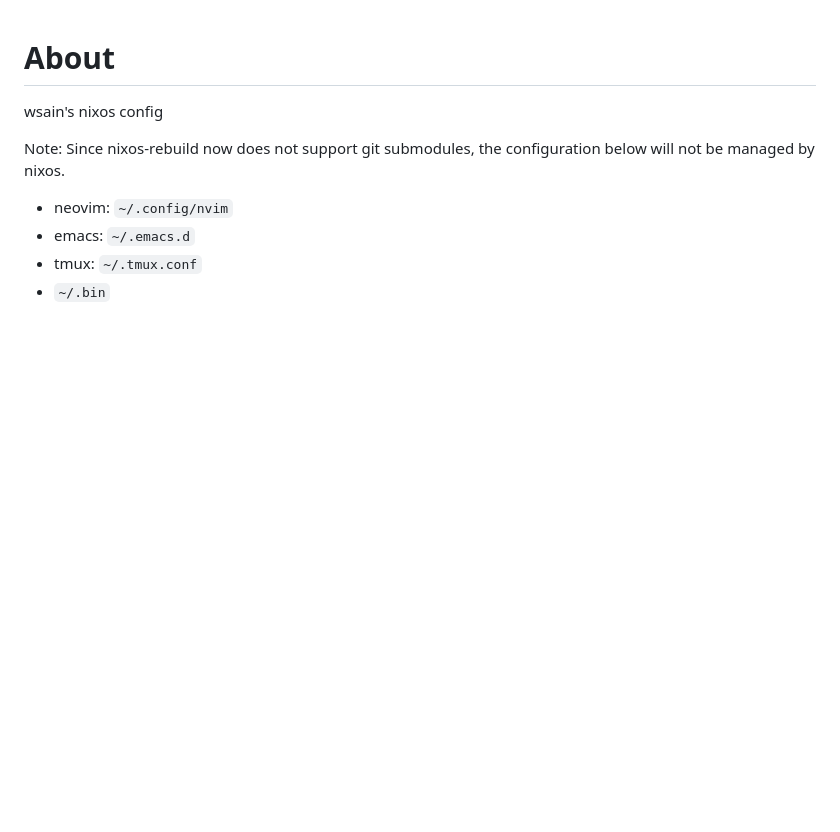
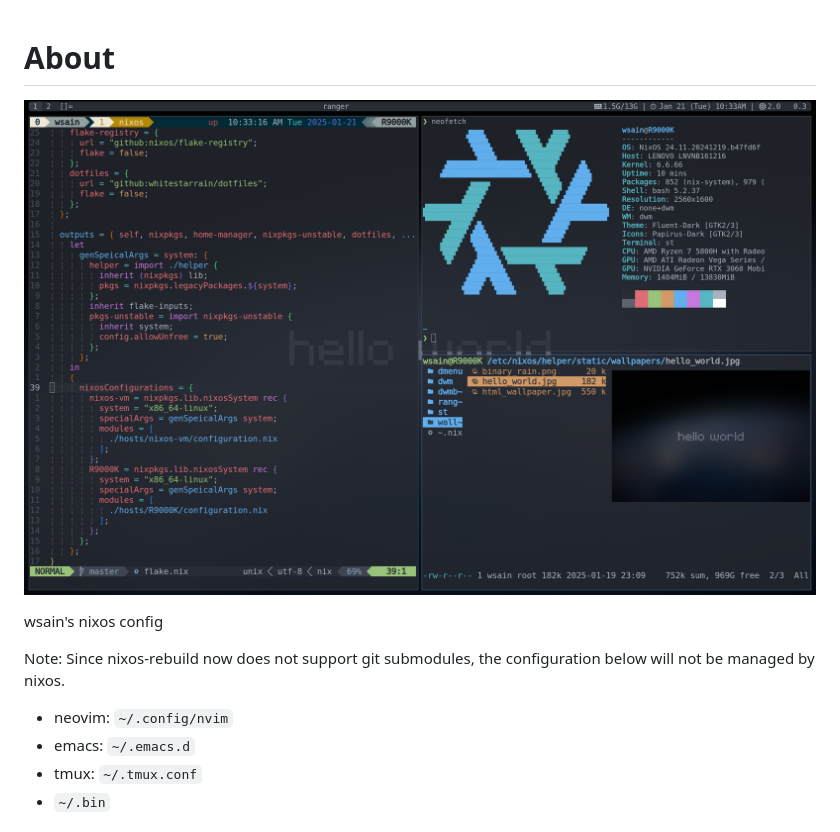
Before and after one commit to whitestarrain/nixos-config, a Markdown page: README.md, the part around the change. Rendered like a GitHub page; pictures changed too: images/2025-01-21_01-49.png (added); blank space fills up the shorter version.

Commit message:
general: update README.md

```diff
--- a/README.md
+++ b/README.md
@@ -1,4 +1,6 @@
 # About
+
+![](./images/2025-01-21_01-49.png)
 
 wsain's nixos config
 
```
